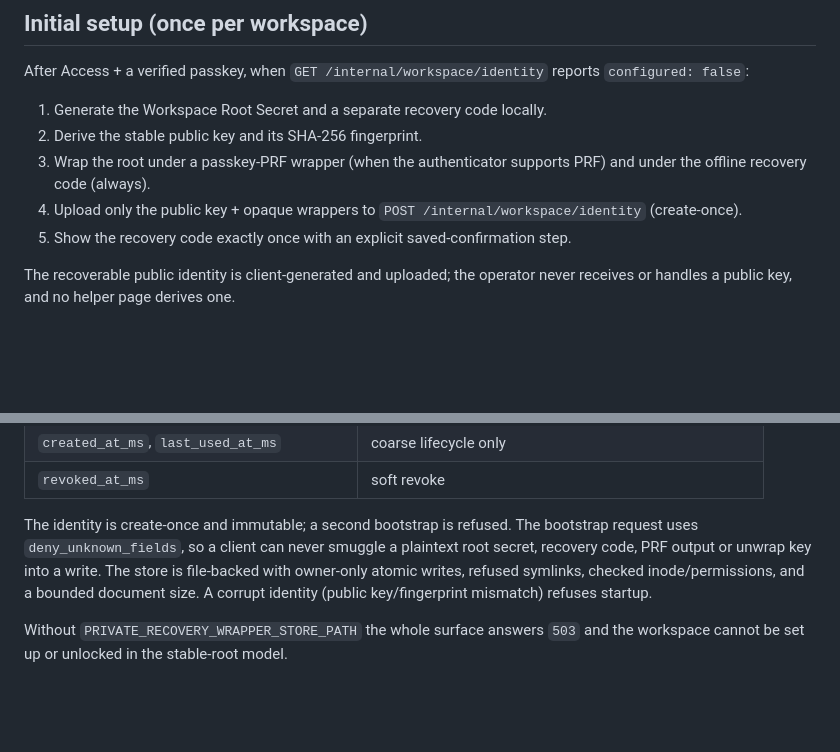
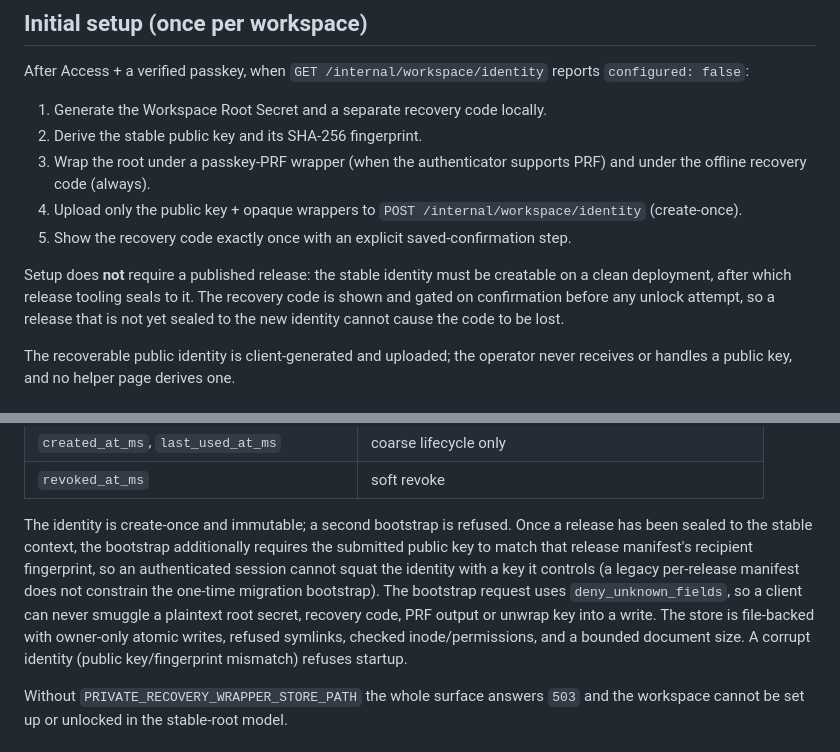
Before and after one commit to quantm-zeus/private-execution-platform, a Markdown page: docs/workspace-recovery.md, 2 parts joined by grey strips. Drawn GitHub-style; blank space fills up the shorter version.

Commit message:
docs(release): note the manifest-bound bootstrap and descriptor-free setup

```diff
--- a/docs/workspace-recovery.md
+++ b/docs/workspace-recovery.md
@@ -63,6 +63,12 @@ reports `configured: false`:
    `POST /internal/workspace/identity` (create-once).
 5. Show the recovery code exactly once with an explicit saved-confirmation step.
 
+Setup does **not** require a published release: the stable identity must be
+creatable on a clean deployment, after which release tooling seals to it. The
+recovery code is shown and gated on confirmation before any unlock attempt, so a
+release that is not yet sealed to the new identity cannot cause the code to be
+lost.
+
 The recoverable public identity is client-generated and uploaded; the operator
 never receives or handles a public key, and no helper page derives one.
 
@@ -98,12 +104,16 @@ The durable store (`apps/private-api/src/recovery.rs`, env
 | `created_at_ms`, `last_used_at_ms` | coarse lifecycle only |
 | `revoked_at_ms` | soft revoke |
 
-The identity is create-once and immutable; a second bootstrap is refused. The
-bootstrap request uses `deny_unknown_fields`, so a client can never smuggle a
-plaintext root secret, recovery code, PRF output or unwrap key into a write. The
-store is file-backed with owner-only atomic writes, refused symlinks, checked
-inode/permissions, and a bounded document size. A corrupt identity (public
-key/fingerprint mismatch) refuses startup.
+The identity is create-once and immutable; a second bootstrap is refused. Once a
+release has been sealed to the stable context, the bootstrap additionally
+requires the submitted public key to match that release manifest's recipient
+fingerprint, so an authenticated session cannot squat the identity with a key it
+controls (a legacy per-release manifest does not constrain the one-time
+migration bootstrap). The bootstrap request uses `deny_unknown_fields`, so a
+client can never smuggle a plaintext root secret, recovery code, PRF output or
+unwrap key into a write. The store is file-backed with owner-only atomic writes,
+refused symlinks, checked inode/permissions, and a bounded document size. A
+corrupt identity (public key/fingerprint mismatch) refuses startup.
 
 Without `PRIVATE_RECOVERY_WRAPPER_STORE_PATH` the whole surface answers `503`
 and the workspace cannot be set up or unlocked in the stable-root model.
```
